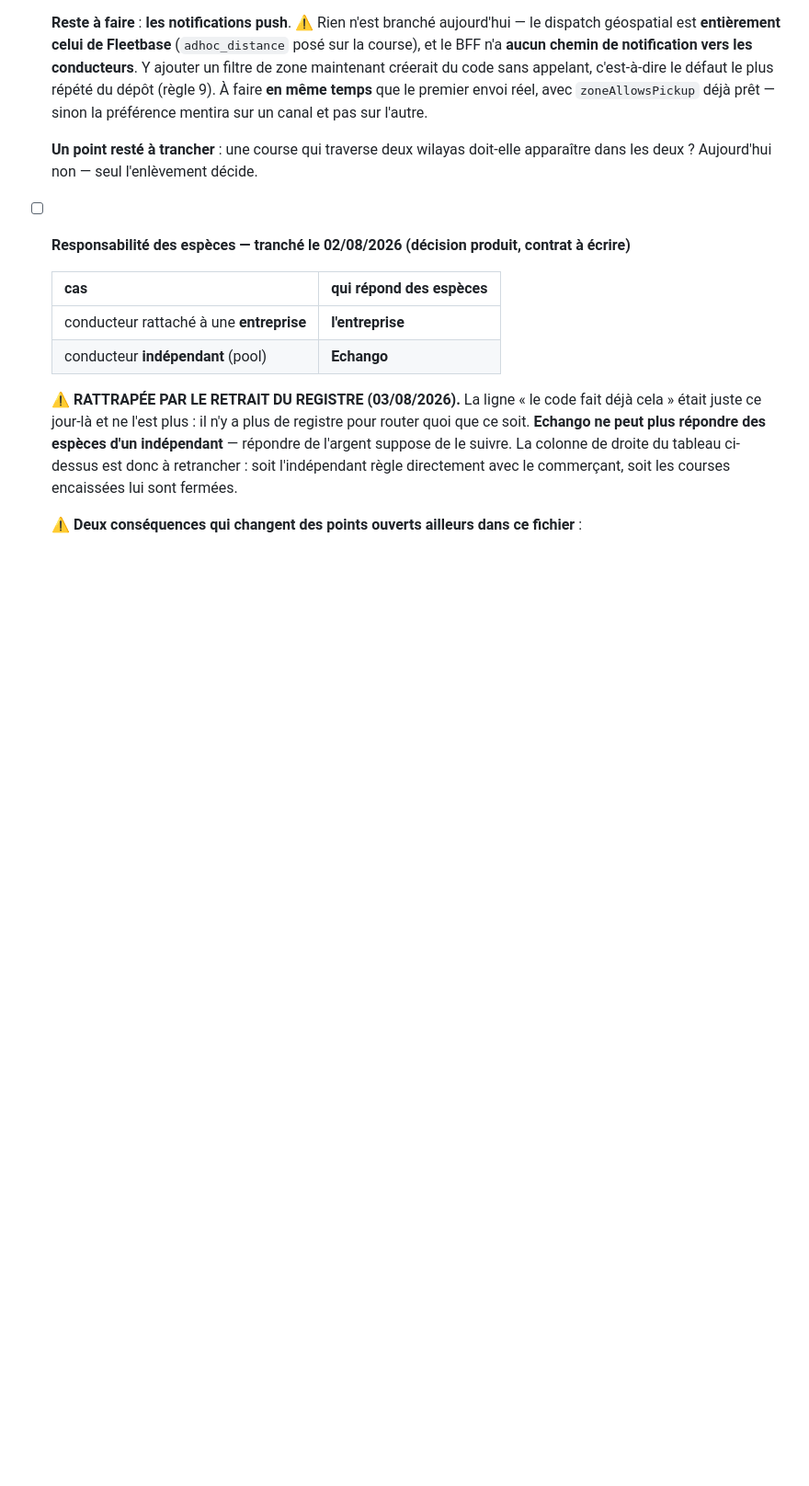
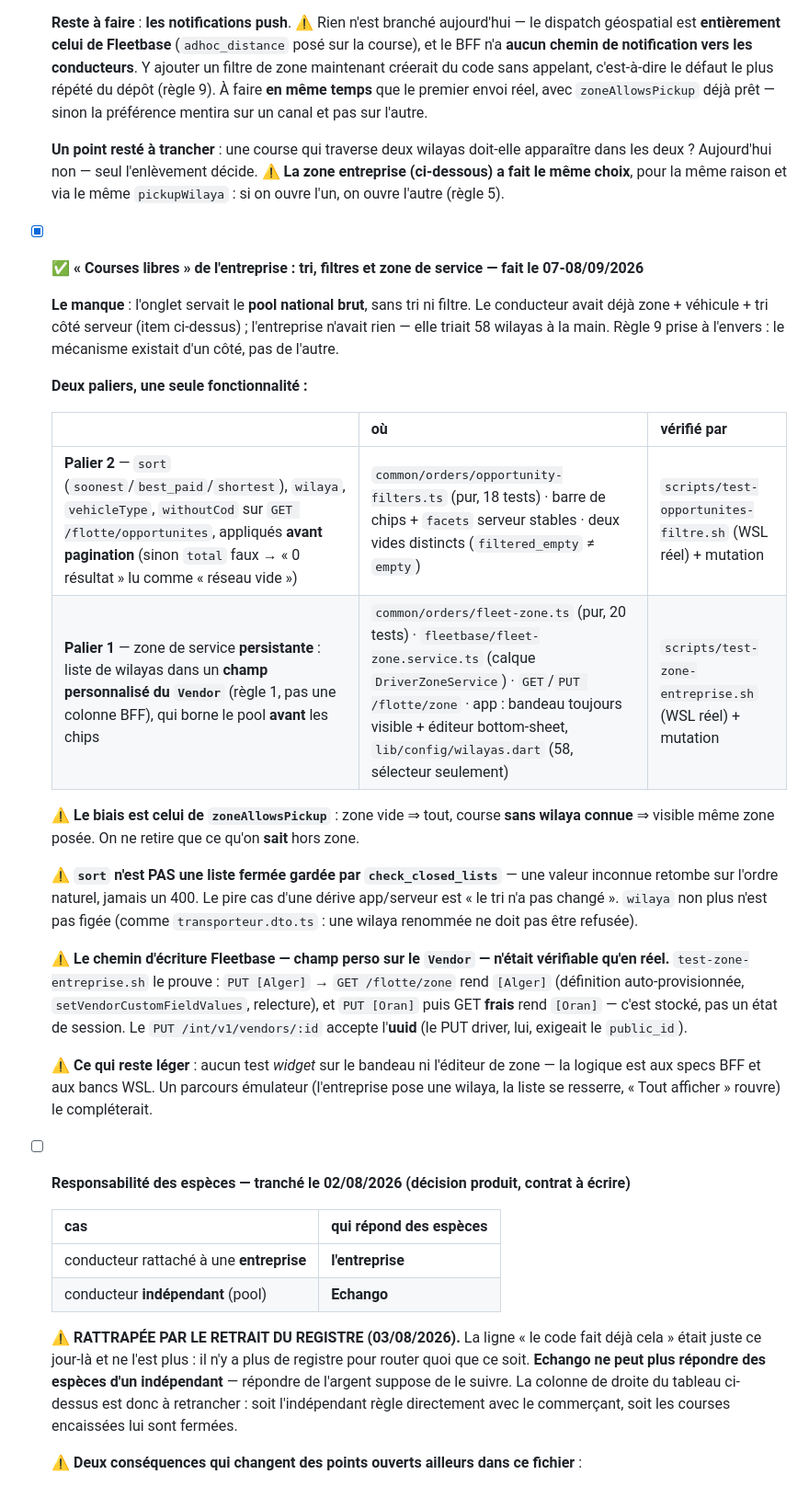
Before and after one commit to ecolealgerienne-ui/echango-delivery, a Markdown page: docs/status_v1.md, the part around one of its changes. Shown at 92% size. GitHub-like rendering; blank space fills up the shorter version.

```diff
--- a/docs/status_v1.md
+++ b/docs/status_v1.md
@@ -490,7 +518,26 @@ Plan d'action d'origine, priorisé : `specs_echango_delivery.md` §9.
 
   **Reste à faire** : **les notifications push**. ⚠️ Rien n'est branché aujourd'hui — le dispatch géospatial est **entièrement celui de Fleetbase** (`adhoc_distance` posé sur la course), et le BFF n'a **aucun chemin de notification vers les conducteurs**. Y ajouter un filtre de zone maintenant créerait du code sans appelant, c'est-à-dire le défaut le plus répété du dépôt (règle 9). À faire **en même temps** que le premier envoi réel, avec `zoneAllowsPickup` déjà prêt — sinon la préférence mentira sur un canal et pas sur l'autre.
 
-  **Un point resté à trancher** : une course qui traverse deux wilayas doit-elle apparaître dans les deux ? Aujourd'hui non — seul l'enlèvement décide.
+  **Un point resté à trancher** : une course qui traverse deux wilayas doit-elle apparaître dans les deux ? Aujourd'hui non — seul l'enlèvement décide. ⚠️ **La zone entreprise (ci-dessous) a fait le même choix**, pour la même raison et via le même `pickupWilaya` : si on ouvre l'un, on ouvre l'autre (règle 5).
+
+- [x] ✅ **« Courses libres » de l'entreprise : tri, filtres et zone de service — fait le 07-08/09/2026**
+
+  **Le manque** : l'onglet servait le **pool national brut**, sans tri ni filtre. Le conducteur avait déjà zone + véhicule + tri côté serveur (item ci-dessus) ; l'entreprise n'avait rien — elle triait 58 wilayas à la main. Règle 9 prise à l'envers : le mécanisme existait d'un côté, pas de l'autre.
+
+  **Deux paliers, une seule fonctionnalité :**
+
+  | | où | vérifié par |
+  |---|---|---|
+  | **Palier 2** — `sort` (`soonest`/`best_paid`/`shortest`), `wilaya`, `vehicleType`, `withoutCod` sur `GET /flotte/opportunites`, appliqués **avant pagination** (sinon `total` faux → « 0 résultat » lu comme « réseau vide ») | `common/orders/opportunity-filters.ts` (pur, 18 tests) · barre de chips + `facets` serveur stables · deux vides distincts (`filtered_empty` ≠ `empty`) | `scripts/test-opportunites-filtre.sh` (WSL réel) + mutation |
+  | **Palier 1** — zone de service **persistante** : liste de wilayas dans un **champ personnalisé du `Vendor`** (règle 1, pas une colonne BFF), qui borne le pool **avant** les chips | `common/orders/fleet-zone.ts` (pur, 20 tests) · `fleetbase/fleet-zone.service.ts` (calque `DriverZoneService`) · `GET`/`PUT /flotte/zone` · app : bandeau toujours visible + éditeur bottom-sheet, `lib/config/wilayas.dart` (58, sélecteur seulement) | `scripts/test-zone-entreprise.sh` (WSL réel) + mutation |
+
+  ⚠️ **Le biais est celui de `zoneAllowsPickup`** : zone vide ⇒ tout, course **sans wilaya connue** ⇒ visible même zone posée. On ne retire que ce qu'on **sait** hors zone.
+
+  ⚠️ **`sort` n'est PAS une liste fermée gardée par `check_closed_lists`** — une valeur inconnue retombe sur l'ordre naturel, jamais un 400. Le pire cas d'une dérive app/serveur est « le tri n'a pas changé ». `wilaya` non plus n'est pas figée (comme `transporteur.dto.ts` : une wilaya renommée ne doit pas être refusée).
+
+  ⚠️ **Le chemin d'écriture Fleetbase — champ perso sur le `Vendor` — n'était vérifiable qu'en réel.** `test-zone-entreprise.sh` le prouve : `PUT [Alger]` → `GET /flotte/zone` rend `[Alger]` (définition auto-provisionnée, `setVendorCustomFieldValues`, relecture), et `PUT [Oran]` puis GET **frais** rend `[Oran]` — c'est stocké, pas un état de session. Le `PUT /int/v1/vendors/:id` accepte l'**uuid** (le PUT driver, lui, exigeait le `public_id`).
+
+  ⚠️ **Ce qui reste léger** : aucun test *widget* sur le bandeau ni l'éditeur de zone — la logique est aux specs BFF et aux bancs WSL. Un parcours émulateur (l'entreprise pose une wilaya, la liste se resserre, « Tout afficher » rouvre) le compléterait.
 
 - [ ] **Responsabilité des espèces — tranché le 02/08/2026 (décision produit, contrat à écrire)**
 
```
Also changed, not shown: other parts of docs/status_v1.md (+28 -0 lines).
